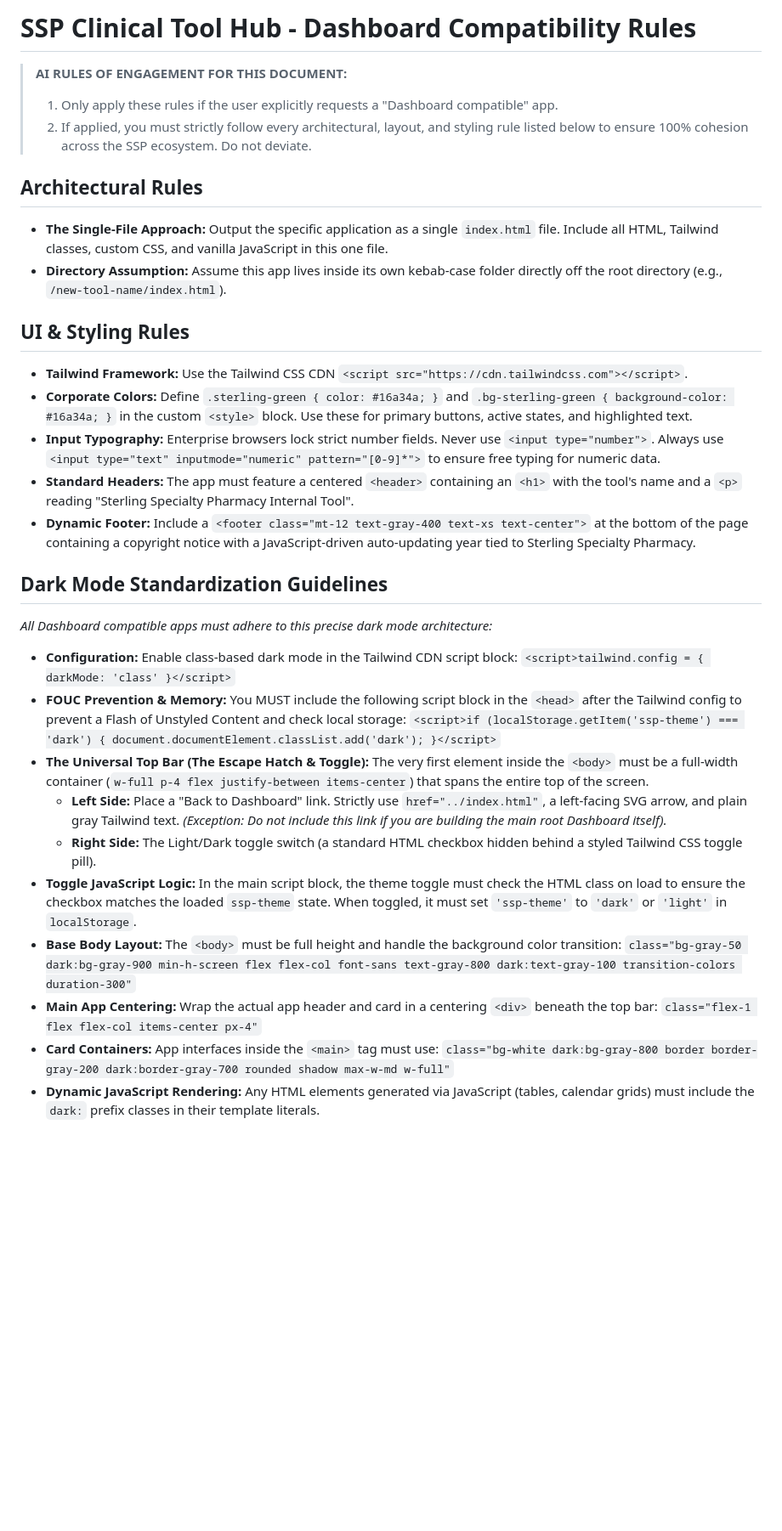
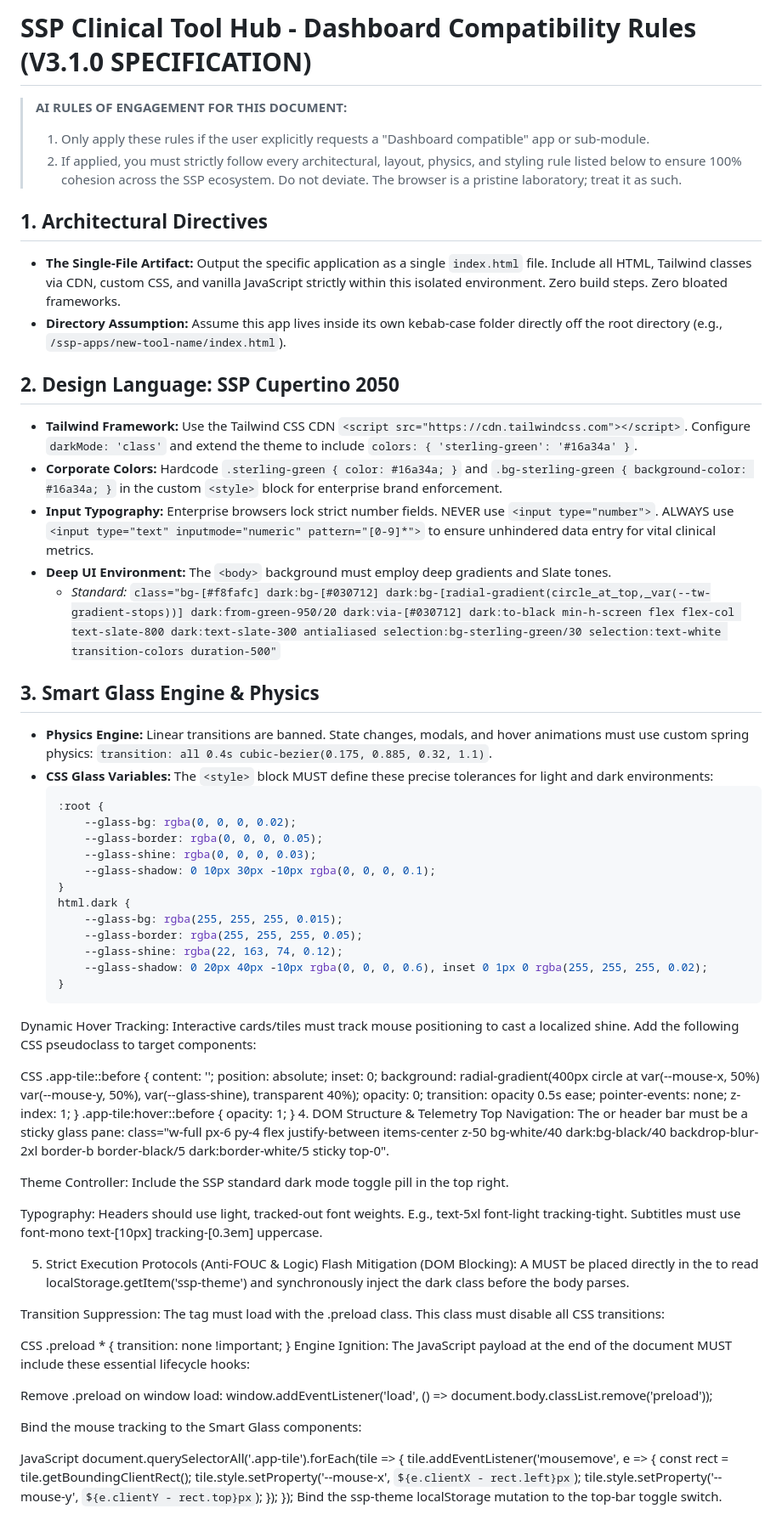
Before and after one commit to andykozicki/ssp-apps, a Markdown page: ssp-dashboard-rules.md, the part around the change. Shown at 85% size. Drawn GitHub-style; blank space fills up the shorter version.

Commit message:
Based on Dashboard V3.1.0

````diff
--- a/ssp-dashboard-rules.md
+++ b/ssp-dashboard-rules.md
@@ -1,31 +1,76 @@
-# SSP Clinical Tool Hub - Dashboard Compatibility Rules
+# SSP Clinical Tool Hub - Dashboard Compatibility Rules (V3.1.0 SPECIFICATION)
 
 > **AI RULES OF ENGAGEMENT FOR THIS DOCUMENT:**
-> 1. Only apply these rules if the user explicitly requests a "Dashboard compatible" app.
-> 2. If applied, you must strictly follow every architectural, layout, and styling rule listed below to ensure 100% cohesion across the SSP ecosystem. Do not deviate.
+> 1. Only apply these rules if the user explicitly requests a "Dashboard compatible" app or sub-module.
+> 2. If applied, you must strictly follow every architectural, layout, physics, and styling rule listed below to ensure 100% cohesion across the SSP ecosystem. Do not deviate. The browser is a pristine laboratory; treat it as such.
 
-## Architectural Rules
-* **The Single-File Approach:** Output the specific application as a single `index.html` file. Include all HTML, Tailwind classes, custom CSS, and vanilla JavaScript in this one file.
-* **Directory Assumption:** Assume this app lives inside its own kebab-case folder directly off the root directory (e.g., `/new-tool-name/index.html`).
+## 1. Architectural Directives
+* **The Single-File Artifact:** Output the specific application as a single `index.html` file. Include all HTML, Tailwind classes via CDN, custom CSS, and vanilla JavaScript strictly within this isolated environment. Zero build steps. Zero bloated frameworks.
+* **Directory Assumption:** Assume this app lives inside its own kebab-case folder directly off the root directory (e.g., `/ssp-apps/new-tool-name/index.html`).
 
-## UI & Styling Rules
-* **Tailwind Framework:** Use the Tailwind CSS CDN `<script src="https://cdn.tailwindcss.com"></script>`.
-* **Corporate Colors:** Define `.sterling-green { color: #16a34a; }` and `.bg-sterling-green { background-color: #16a34a; }` in the custom `<style>` block. Use these for primary buttons, active states, and highlighted text.
-* **Input Typography:** Enterprise browsers lock strict number fields. Never use `<input type="number">`. Always use `<input type="text" inputmode="numeric" pattern="[0-9]*">` to ensure free typing for numeric data.
-* **Standard Headers:** The app must feature a centered `<header>` containing an `<h1>` with the tool's name and a `<p>` reading "Sterling Specialty Pharmacy Internal Tool".
-* **Dynamic Footer:** Include a `<footer class="mt-12 text-gray-400 text-xs text-center">` at the bottom of the page containing a copyright notice with a JavaScript-driven auto-updating year tied to Sterling Specialty Pharmacy.
+## 2. Design Language: SSP Cupertino 2050
+* **Tailwind Framework:** Use the Tailwind CSS CDN `<script src="https://cdn.tailwindcss.com"></script>`. Configure `darkMode: 'class'` and extend the theme to include `colors: { 'sterling-green': '#16a34a' }`.
+* **Corporate Colors:** Hardcode `.sterling-green { color: #16a34a; }` and `.bg-sterling-green { background-color: #16a34a; }` in the custom `<style>` block for enterprise brand enforcement.
+* **Input Typography:** Enterprise browsers lock strict number fields. NEVER use `<input type="number">`. ALWAYS use `<input type="text" inputmode="numeric" pattern="[0-9]*">` to ensure unhindered data entry for vital clinical metrics.
+* **Deep UI Environment:** The `<body>` background must employ deep gradients and Slate tones.
+  * *Standard:* `class="bg-[#f8fafc] dark:bg-[#030712] dark:bg-[radial-gradient(circle_at_top,_var(--tw-gradient-stops))] dark:from-green-950/20 dark:via-[#030712] dark:to-black min-h-screen flex flex-col text-slate-800 dark:text-slate-300 antialiased selection:bg-sterling-green/30 selection:text-white transition-colors duration-500"`
 
-## Dark Mode Standardization Guidelines
-*All Dashboard compatible apps must adhere to this precise dark mode architecture:*
+## 3. Smart Glass Engine & Physics
+* **Physics Engine:** Linear transitions are banned. State changes, modals, and hover animations must use custom spring physics: `transition: all 0.4s cubic-bezier(0.175, 0.885, 0.32, 1.1)`.
+* **CSS Glass Variables:** The `<style>` block MUST define these precise tolerances for light and dark environments:
+  ```css
+  :root {
+      --glass-bg: rgba(0, 0, 0, 0.02);
+      --glass-border: rgba(0, 0, 0, 0.05);
+      --glass-shine: rgba(0, 0, 0, 0.03);
+      --glass-shadow: 0 10px 30px -10px rgba(0, 0, 0, 0.1);
+  }
+  html.dark {
+      --glass-bg: rgba(255, 255, 255, 0.015);
+      --glass-border: rgba(255, 255, 255, 0.05);
+      --glass-shine: rgba(22, 163, 74, 0.12);
+      --glass-shadow: 0 20px 40px -10px rgba(0, 0, 0, 0.6), inset 0 1px 0 rgba(255, 255, 255, 0.02);
+  }
+Dynamic Hover Tracking: Interactive cards/tiles must track mouse positioning to cast a localized shine. Add the following CSS pseudoclass to target components:
 
-* **Configuration:** Enable class-based dark mode in the Tailwind CDN script block: `<script>tailwind.config = { darkMode: 'class' }</script>`
-* **FOUC Prevention & Memory:** You MUST include the following script block in the `<head>` after the Tailwind config to prevent a Flash of Unstyled Content and check local storage:
-  `<script>if (localStorage.getItem('ssp-theme') === 'dark') { document.documentElement.classList.add('dark'); }</script>`
-* **The Universal Top Bar (The Escape Hatch & Toggle):** The very first element inside the `<body>` must be a full-width container (`w-full p-4 flex justify-between items-center`) that spans the entire top of the screen.
-    * **Left Side:** Place a "Back to Dashboard" link. Strictly use `href="../index.html"`, a left-facing SVG arrow, and plain gray Tailwind text. *(Exception: Do not include this link if you are building the main root Dashboard itself).*
-    * **Right Side:** The Light/Dark toggle switch (a standard HTML checkbox hidden behind a styled Tailwind CSS toggle pill).
-* **Toggle JavaScript Logic:** In the main script block, the theme toggle must check the HTML class on load to ensure the checkbox matches the loaded `ssp-theme` state. When toggled, it must set `'ssp-theme'` to `'dark'` or `'light'` in `localStorage`.
-* **Base Body Layout:** The `<body>` must be full height and handle the background color transition: `class="bg-gray-50 dark:bg-gray-900 min-h-screen flex flex-col font-sans text-gray-800 dark:text-gray-100 transition-colors duration-300"`
-* **Main App Centering:** Wrap the actual app header and card in a centering `<div>` beneath the top bar: `class="flex-1 flex flex-col items-center px-4"`
-* **Card Containers:** App interfaces inside the `<main>` tag must use: `class="bg-white dark:bg-gray-800 border border-gray-200 dark:border-gray-700 rounded shadow max-w-md w-full"`
-* **Dynamic JavaScript Rendering:** Any HTML elements generated via JavaScript (tables, calendar grids) must include the `dark:` prefix classes in their template literals.
+CSS
+.app-tile::before {
+    content: '';
+    position: absolute;
+    inset: 0;
+    background: radial-gradient(400px circle at var(--mouse-x, 50%) var(--mouse-y, 50%), var(--glass-shine), transparent 40%);
+    opacity: 0;
+    transition: opacity 0.5s ease;
+    pointer-events: none;
+    z-index: 1;
+}
+.app-tile:hover::before { opacity: 1; }
+4. DOM Structure & Telemetry
+Top Navigation: The <nav> or header bar must be a sticky glass pane: class="w-full px-6 py-4 flex justify-between items-center z-50 bg-white/40 dark:bg-black/40 backdrop-blur-2xl border-b border-black/5 dark:border-white/5 sticky top-0".
+
+Theme Controller: Include the SSP standard dark mode toggle pill in the top right.
+
+Typography: Headers should use light, tracked-out font weights. E.g., text-5xl font-light tracking-tight. Subtitles must use font-mono text-[10px] tracking-[0.3em] uppercase.
+
+5. Strict Execution Protocols (Anti-FOUC & Logic)
+Flash Mitigation (DOM Blocking): A <script> MUST be placed directly in the <head> to read localStorage.getItem('ssp-theme') and synchronously inject the dark class before the body parses.
+
+Transition Suppression: The <body> tag must load with the .preload class. This class must disable all CSS transitions:
+
+CSS
+.preload * { transition: none !important; }
+Engine Ignition: The JavaScript payload at the end of the document MUST include these essential lifecycle hooks:
+
+Remove .preload on window load: window.addEventListener('load', () => document.body.classList.remove('preload'));
+
+Bind the mouse tracking to the Smart Glass components:
+
+JavaScript
+document.querySelectorAll('.app-tile').forEach(tile => {
+    tile.addEventListener('mousemove', e => {
+        const rect = tile.getBoundingClientRect();
+        tile.style.setProperty('--mouse-x', `${e.clientX - rect.left}px`);
+        tile.style.setProperty('--mouse-y', `${e.clientY - rect.top}px`);
+    });
+});
+Bind the ssp-theme localStorage mutation to the top-bar toggle switch.
````
